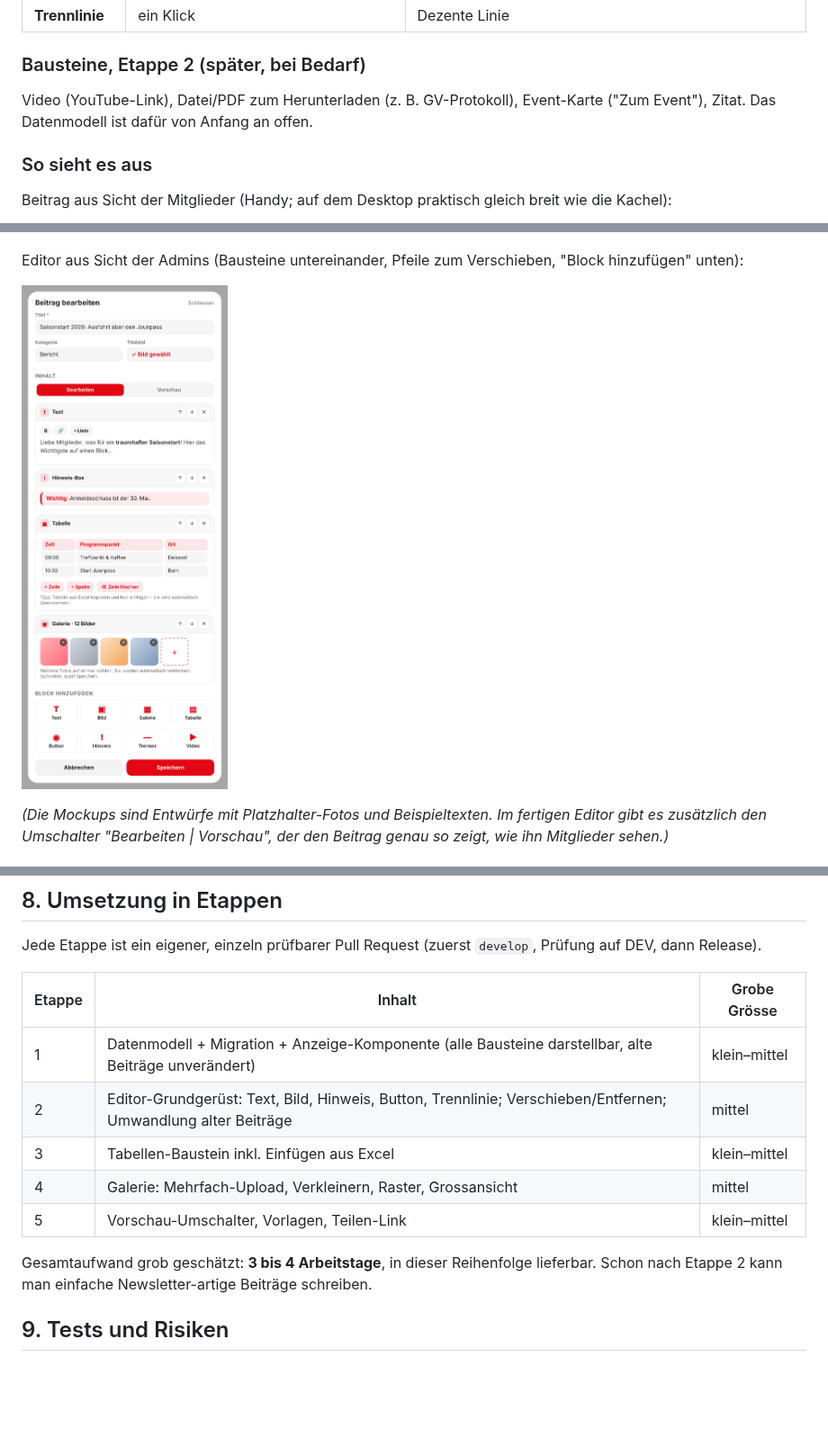
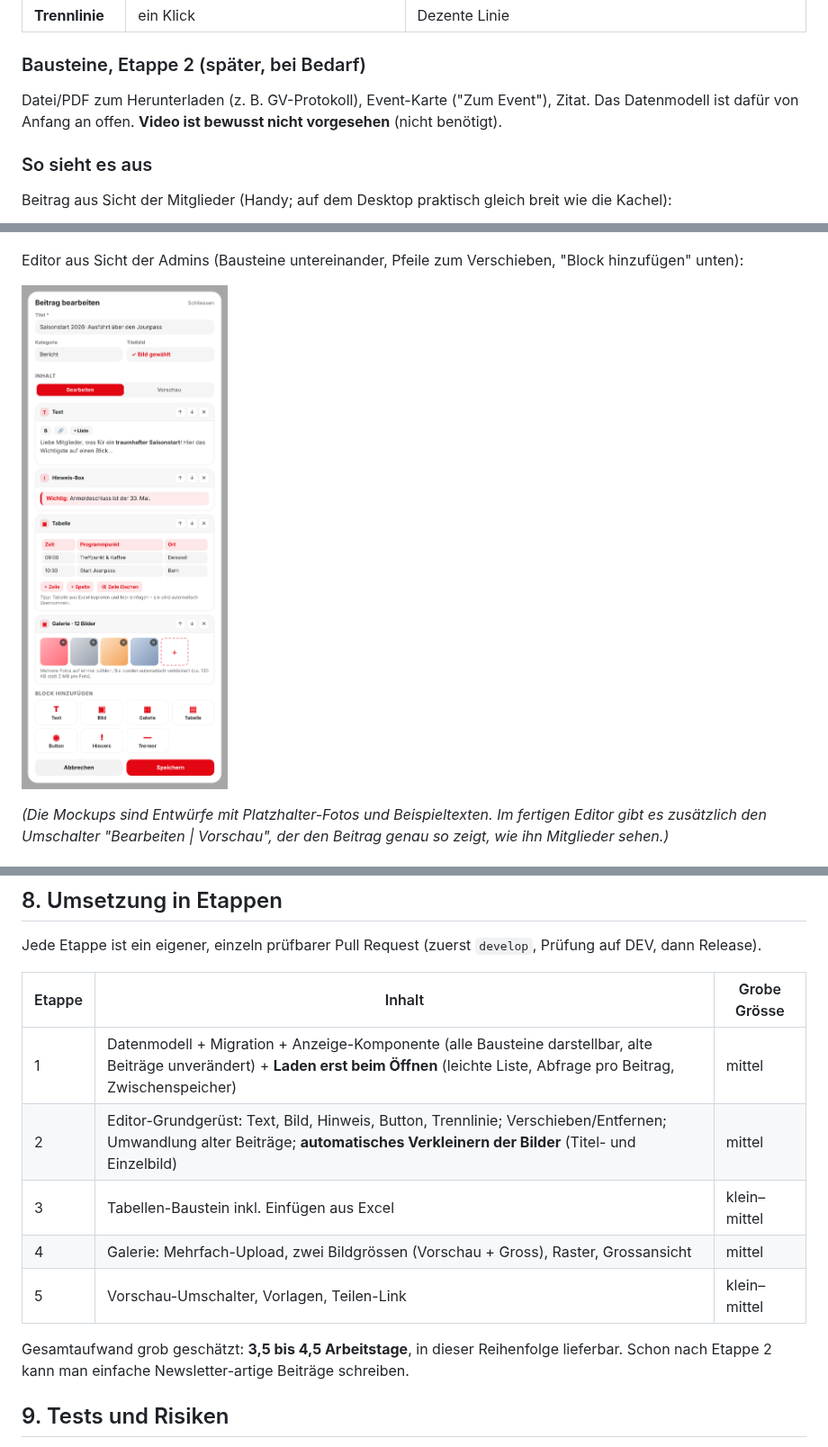
Before and after one commit to buehlmannpa/doc-bern, a Markdown page: docs/PROPOSAL-news-bloecke.md, 3 parts joined by grey strips. Shown at 90% size. Drawn GitHub-style; pictures changed too: docs/proposal-news-bloecke/mockup-editor-admin.png; blank space fills up the shorter version.

```diff
--- a/docs/PROPOSAL-news-bloecke.md
+++ b/docs/PROPOSAL-news-bloecke.md
@@ -59,8 +59,8 @@ ausgefüllt, nicht programmiert.
 
 ### Bausteine, Etappe 2 (später, bei Bedarf)
 
-Video (YouTube-Link), Datei/PDF zum Herunterladen (z. B. GV-Protokoll), Event-Karte
-("Zum Event"), Zitat. Das Datenmodell ist dafür von Anfang an offen.
+Datei/PDF zum Herunterladen (z. B. GV-Protokoll), Event-Karte ("Zum Event"), Zitat.
+Das Datenmodell ist dafür von Anfang an offen. **Video ist bewusst nicht vorgesehen** (nicht benötigt).
 
 ### So sieht es aus
 
@@ -135,13 +208,13 @@ Jede Etappe ist ein eigener, einzeln prüfbarer Pull Request (zuerst `develop`,
 
 | Etappe | Inhalt | Grobe Grösse |
 |---|---|---|
-| 1 | Datenmodell + Migration + Anzeige-Komponente (alle Bausteine darstellbar, alte Beiträge unverändert) | klein–mittel |
-| 2 | Editor-Grundgerüst: Text, Bild, Hinweis, Button, Trennlinie; Verschieben/Entfernen; Umwandlung alter Beiträge | mittel |
+| 1 | Datenmodell + Migration + Anzeige-Komponente (alle Bausteine darstellbar, alte Beiträge unverändert) + **Laden erst beim Öffnen** (leichte Liste, Abfrage pro Beitrag, Zwischenspeicher) | mittel |
+| 2 | Editor-Grundgerüst: Text, Bild, Hinweis, Button, Trennlinie; Verschieben/Entfernen; Umwandlung alter Beiträge; **automatisches Verkleinern der Bilder** (Titel- und Einzelbild) | mittel |
 | 3 | Tabellen-Baustein inkl. Einfügen aus Excel | klein–mittel |
-| 4 | Galerie: Mehrfach-Upload, Verkleinern, Raster, Grossansicht | mittel |
+| 4 | Galerie: Mehrfach-Upload, zwei Bildgrössen (Vorschau + Gross), Raster, Grossansicht | mittel |
 | 5 | Vorschau-Umschalter, Vorlagen, Teilen-Link | klein–mittel |
 
-Gesamtaufwand grob geschätzt: **3 bis 4 Arbeitstage**, in dieser Reihenfolge lieferbar. Schon nach Etappe 2 kann
+Gesamtaufwand grob geschätzt: **3,5 bis 4,5 Arbeitstage**, in dieser Reihenfolge lieferbar. Schon nach Etappe 2 kann
 man einfache Newsletter-artige Beiträge schreiben.
 
 ## 9. Tests und Risiken
```
Also changed, not shown: other parts of docs/PROPOSAL-news-bloecke.md (+79 -3 lines), docs/proposal-news-bloecke/bildqualitaet-vergleich.jpg (added).
